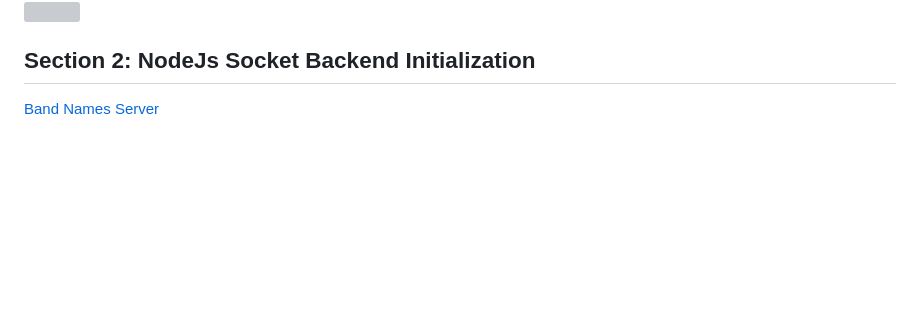
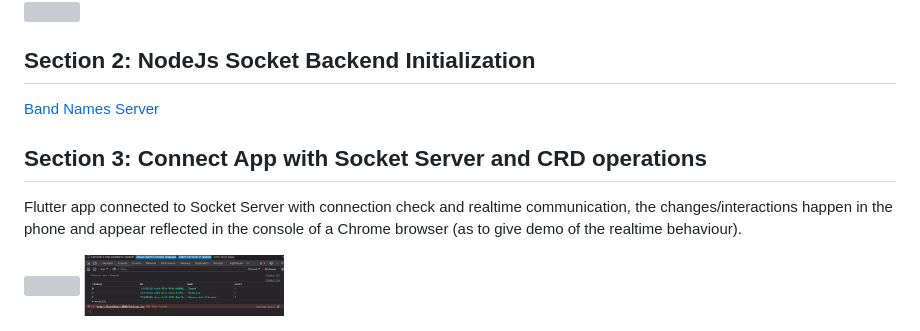
Before and after one commit to IvanLpJc/Flutter-BandNamesApp, a Markdown page: README.md, the part around the change. Drawn GitHub-style; pictures changed too: demo-chrome.gif (added); blank space fills up the shorter version; grey boxes are pictures that could not be loaded.

```diff
--- a/README.md
+++ b/README.md
@@ -10,3 +10,9 @@ Application with realtime communication using Socket.IO to vote music bands.
 
 ## Section 2: NodeJs Socket Backend Initialization
 [Band Names Server](https://github.com/IvanLpJc/NodeJs-BandNamesServer/tree/v1.0.0)
+
+## Section 3: Connect App with Socket Server and CRD operations
+Flutter app connected to Socket Server with connection check and realtime communication, the changes/interactions happen in the phone and appear reflected in the console of a Chrome browser (as to give demo of the realtime behaviour).
+
+<img src="https://github.com/IvanLpJc/Flutter-BandNamesApp/blob/main/demo-section-2.gif" width=200px>
+<img src="https://github.com/IvanLpJc/Flutter-BandNamesApp/blob/main/demo-chrome.gif" width=200px>
```
Also changed, not shown: 9 other files.
